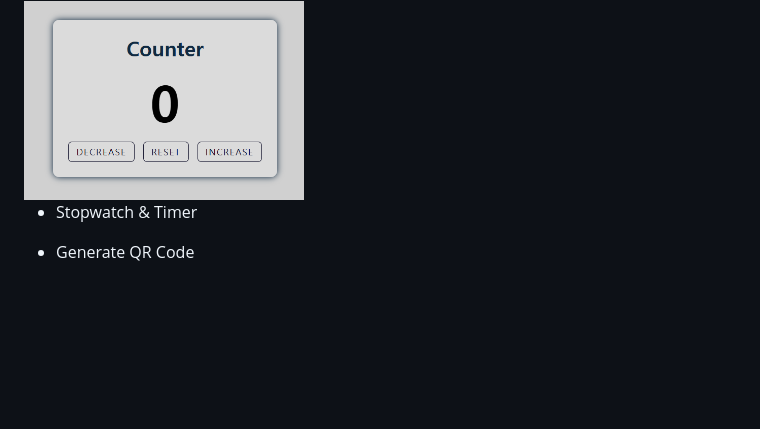
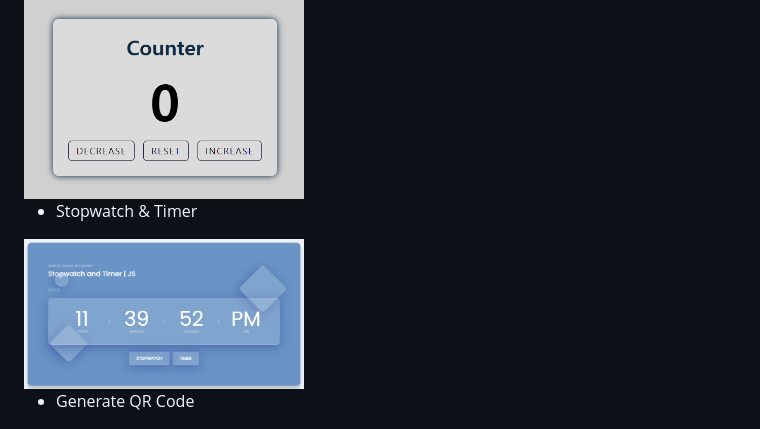
Before and after one commit to KoreaMoney/js-mentor-todolist, a Markdown page: README.md, the part around the change. GitHub-like rendering; pictures changed too: stopwatch.png (added); blank space fills up the shorter version.

Commit message:
stopwatch생성

```diff
--- a/README.md
+++ b/README.md
@@ -26,7 +26,9 @@
 
 - Stopwatch & Timer
 
-<div></div>
+<div>
+<img src="/stopwatch.png" width="280" height="230"/>
+</div>
 
 - Generate QR Code
 
```
Also changed, not shown: 3 other files.
